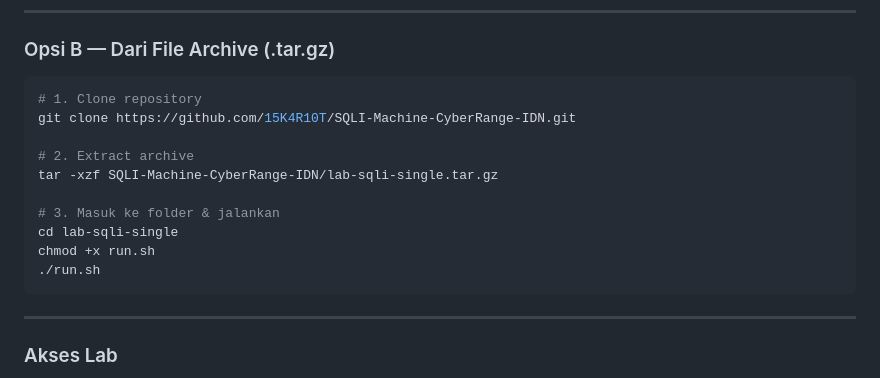
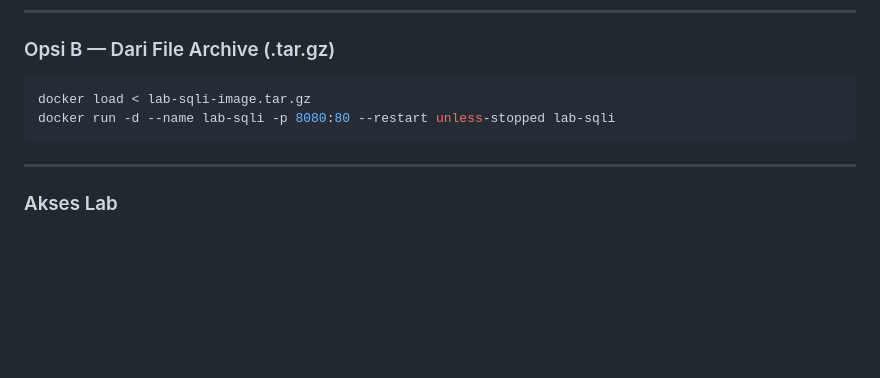
Before and after one commit to 15K4R10T/SQLI-Machine-CyberRange-IDN, a Markdown page: README.md, the part around the change. Rendered like a GitHub page; blank space fills up the shorter version.

````diff
--- a/README.md
+++ b/README.md
@@ -111,16 +111,8 @@ chmod +x run.sh
 ### Opsi B — Dari File Archive (.tar.gz)
 
 ```bash
-# 1. Clone repository
-git clone https://github.com/15K4R10T/SQLI-Machine-CyberRange-IDN.git
-
-# 2. Extract archive
-tar -xzf SQLI-Machine-CyberRange-IDN/lab-sqli-single.tar.gz
-
-# 3. Masuk ke folder & jalankan
-cd lab-sqli-single
-chmod +x run.sh
-./run.sh
+docker load < lab-sqli-image.tar.gz
+docker run -d --name lab-sqli -p 8080:80 --restart unless-stopped lab-sqli
 ```
 
 ---
````
